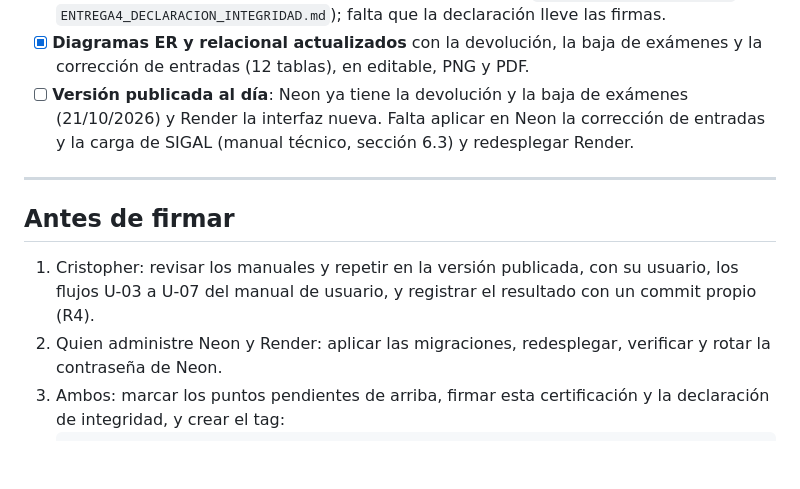
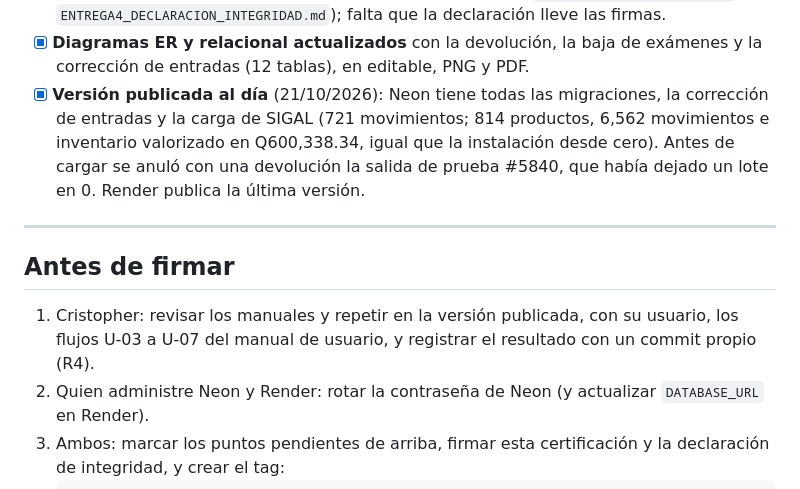
Before and after one commit to Criss-paz/sistema-inventario-laboratorio, a Markdown page: docs/certificaciones/CERTIFICACION_ENTREGA_4.md, the part around the change. Drawn GitHub-style; blank space fills up the shorter version.

Commit message:
docs(certificación): marca la versión publicada como al día
Neon con la corrección de entradas y la carga de SIGAL (verificado:
814 productos, 6,562 movimientos, Q600,338.34) y Render redesplegado.

Co-Authored-By: Claude Opus 5.5 <noreply@anthropic.com>

````diff
--- a/docs/certificaciones/CERTIFICACION_ENTREGA_4.md
+++ b/docs/certificaciones/CERTIFICACION_ENTREGA_4.md
@@ -24,14 +24,14 @@ Productos de la Entrega 4 (consigna, sección 11):
 - [x] **Manuales técnico y de usuario** (`docs/entrega-4/ENTREGA4_MANUAL_TECNICO.md`, `ENTREGA4_MANUAL_USUARIO.md`).
 - [ ] **Informe final y declaración de integridad**: redactados (`ENTREGA4_INFORME_FINAL.md`, `ENTREGA4_DECLARACION_INTEGRIDAD.md`); falta que la declaración lleve las firmas.
 - [x] **Diagramas ER y relacional actualizados** con la devolución, la baja de exámenes y la corrección de entradas (12 tablas), en editable, PNG y PDF.
-- [ ] **Versión publicada al día**: Neon ya tiene la devolución y la baja de exámenes (21/10/2026) y Render la interfaz nueva. Falta aplicar en Neon la corrección de entradas y la carga de SIGAL (manual técnico, sección 6.3) y redesplegar Render.
+- [x] **Versión publicada al día** (21/10/2026): Neon tiene todas las migraciones, la corrección de entradas y la carga de SIGAL (721 movimientos; 814 productos, 6,562 movimientos e inventario valorizado en Q600,338.34, igual que la instalación desde cero). Antes de cargar se anuló con una devolución la salida de prueba #5840, que había dejado un lote en 0. Render publica la última versión.
 
 ---
 
 ## Antes de firmar
 
 1. Cristopher: revisar los manuales y repetir en la versión publicada, con su usuario, los flujos U-03 a U-07 del manual de usuario, y registrar el resultado con un commit propio (R4).
-2. Quien administre Neon y Render: aplicar las migraciones, redesplegar, verificar y rotar la contraseña de Neon.
+2. Quien administre Neon y Render: rotar la contraseña de Neon (y actualizar `DATABASE_URL` en Render).
 3. Ambos: marcar los puntos pendientes de arriba, firmar esta certificación y la declaración de integridad, y crear el tag:
    ```bash
    git tag -a entrega-4 -m "Entrega 4 — Integración, documentación y defensa oral"
````
